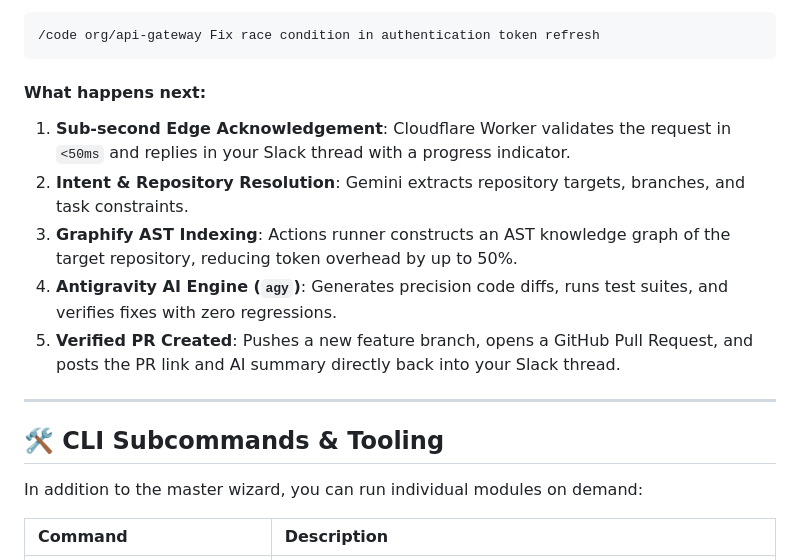
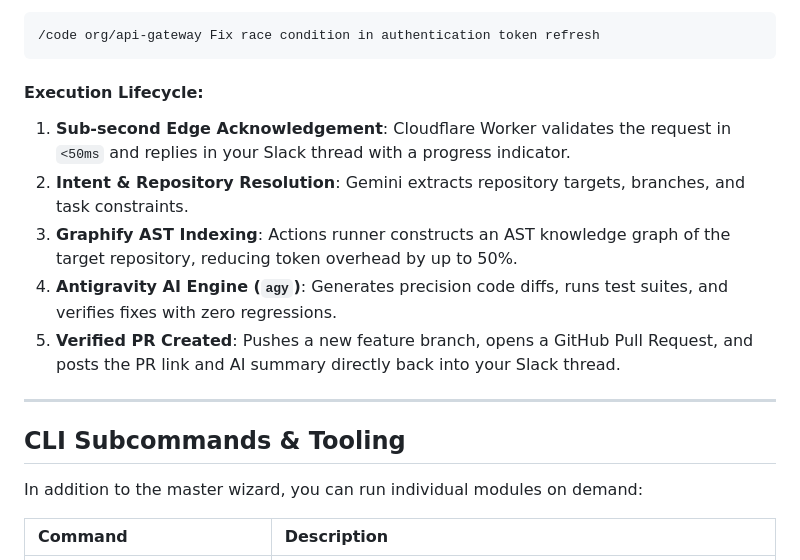
Before and after one commit to Bhaveshupadhyay/github_automation, a Markdown page: README.md, the part around one of its changes. Drawn GitHub-style.

Commit message:
docs: remove emojis from README

````diff
--- a/README.md
+++ b/README.md
@@ -114,7 +112,7 @@ Or target any repository dynamically:
 /code org/api-gateway Fix race condition in authentication token refresh
 ```
 
-#### What happens next:
+#### Execution Lifecycle:
 1. **Sub-second Edge Acknowledgement**: Cloudflare Worker validates the request in `<50ms` and replies in your Slack thread with a progress indicator.
 2. **Intent & Repository Resolution**: Gemini extracts repository targets, branches, and task constraints.
 3. **Graphify AST Indexing**: Actions runner constructs an AST knowledge graph of the target repository, reducing token overhead by up to 50%.
@@ -123,7 +121,7 @@ Or target any repository dynamically:
 
 ---
 
-## 🛠️ CLI Subcommands & Tooling
+## CLI Subcommands & Tooling
 
 In addition to the master wizard, you can run individual modules on demand:
 
````
Also changed, not shown: other parts of README.md (+20 -22 lines).
